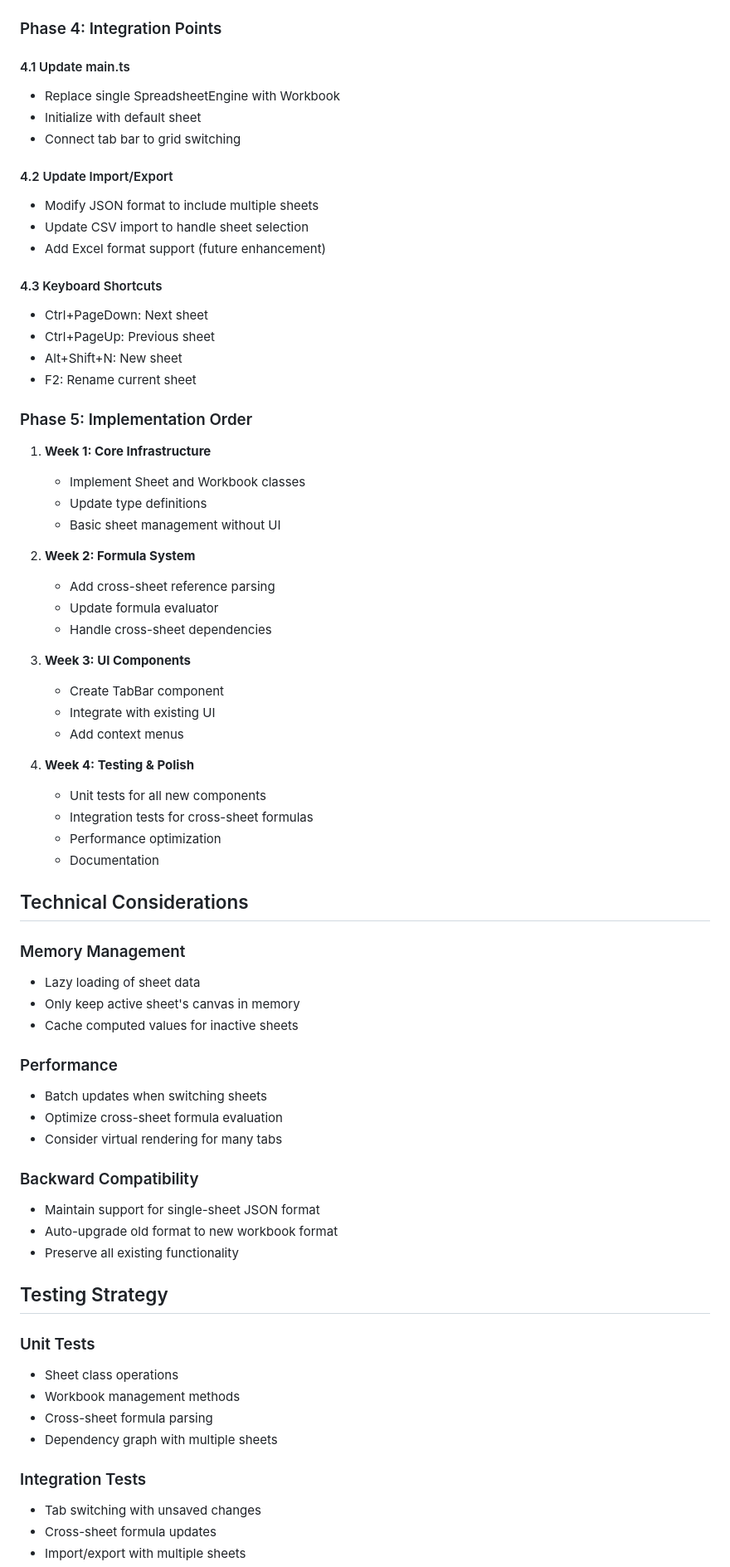
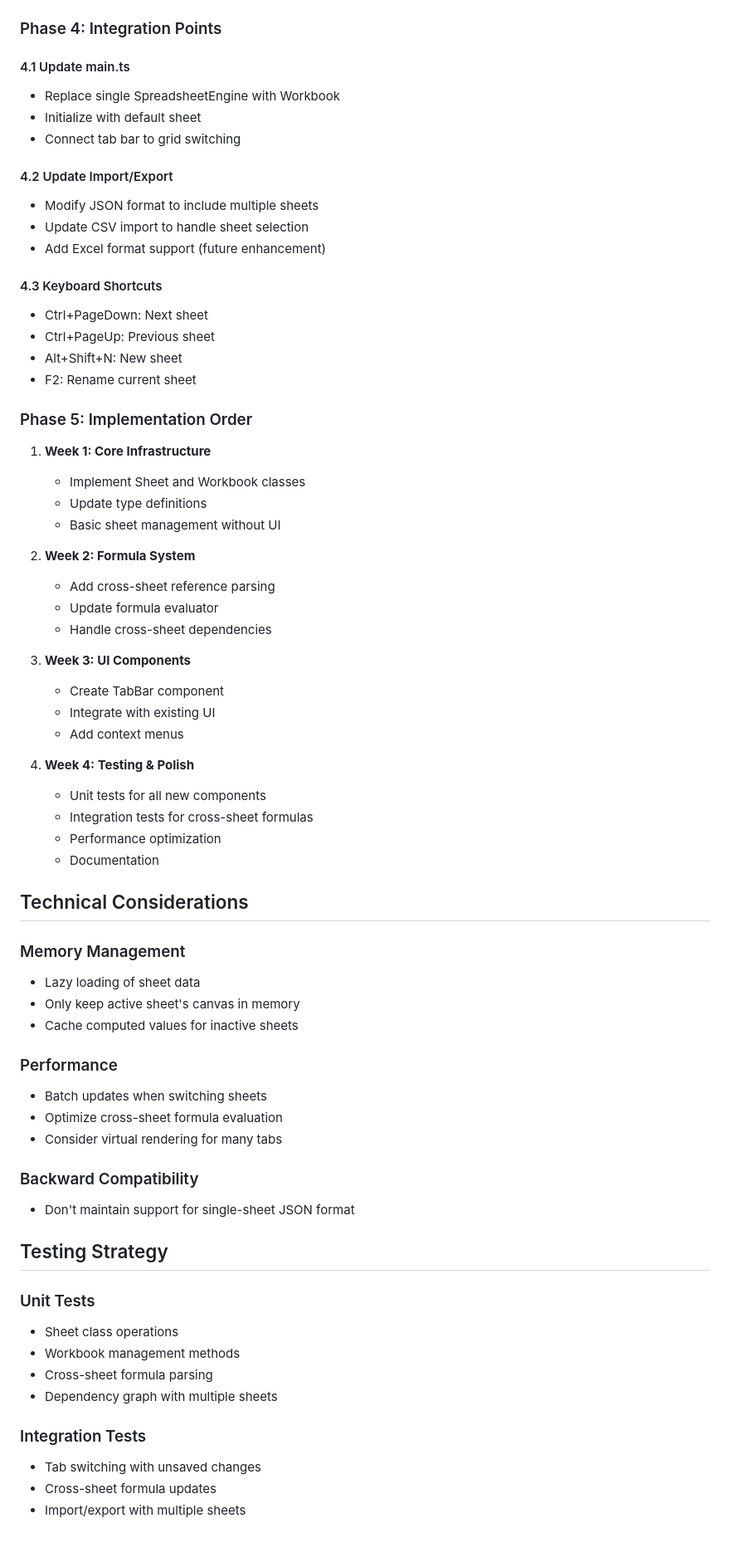
Before and after one commit to vimeh/gridcore, a Markdown page: MULTI_TAB_IMPLEMENTATION_PLAN.md, the part around the change printed below. Shown: that part at 83% size. Drawn GitHub-style; blank space fills up the shorter version.

```diff
--- a/MULTI_TAB_IMPLEMENTATION_PLAN.md
+++ b/MULTI_TAB_IMPLEMENTATION_PLAN.md
@@ -163,16 +176,19 @@ export class TabBar {
 ### Phase 4: Integration Points
 
 #### 4.1 Update main.ts
+
 - Replace single SpreadsheetEngine with Workbook
 - Initialize with default sheet
 - Connect tab bar to grid switching
 
 #### 4.2 Update Import/Export
+
 - Modify JSON format to include multiple sheets
 - Update CSV import to handle sheet selection
 - Add Excel format support (future enhancement)
 
 #### 4.3 Keyboard Shortcuts
+
 - Ctrl+PageDown: Next sheet
 - Ctrl+PageUp: Previous sheet
 - Alt+Shift+N: New sheet
@@ -181,21 +197,25 @@ export class TabBar {
 ### Phase 5: Implementation Order
 
 1. **Week 1: Core Infrastructure**
+
    - Implement Sheet and Workbook classes
    - Update type definitions
    - Basic sheet management without UI
 
-2. **Week 2: Formula System**
+1. **Week 2: Formula System**
+
    - Add cross-sheet reference parsing
    - Update formula evaluator
    - Handle cross-sheet dependencies
 
-3. **Week 3: UI Components**
+1. **Week 3: UI Components**
+
    - Create TabBar component
    - Integrate with existing UI
    - Add context menus
 
-4. **Week 4: Testing & Polish**
+1. **Week 4: Testing & Polish**
+
    - Unit tests for all new components
    - Integration tests for cross-sheet formulas
    - Performance optimization
@@ -204,29 +224,32 @@ export class TabBar {
 ## Technical Considerations
 
 ### Memory Management
+
 - Lazy loading of sheet data
 - Only keep active sheet's canvas in memory
 - Cache computed values for inactive sheets
 
 ### Performance
+
 - Batch updates when switching sheets
 - Optimize cross-sheet formula evaluation
 - Consider virtual rendering for many tabs
 
 ### Backward Compatibility
-- Maintain support for single-sheet JSON format
-- Auto-upgrade old format to new workbook format
-- Preserve all existing functionality
+
+- Don't maintain support for single-sheet JSON format
 
 ## Testing Strategy
 
 ### Unit Tests
+
 - Sheet class operations
 - Workbook management methods
 - Cross-sheet formula parsing
 - Dependency graph with multiple sheets
 
 ### Integration Tests
+
 - Tab switching with unsaved changes
 - Cross-sheet formula updates
 - Import/export with multiple sheets
```
Also changed, not shown: other parts of MULTI_TAB_IMPLEMENTATION_PLAN.md (+26 -16 lines).
